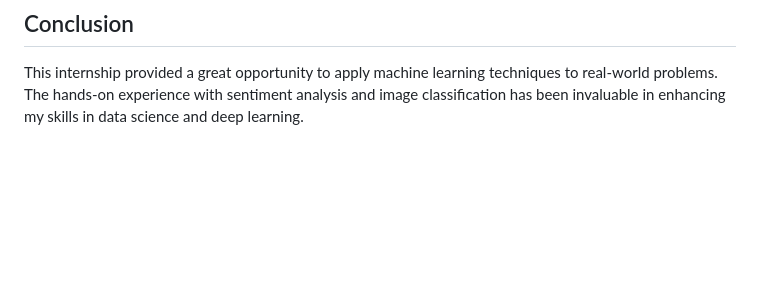
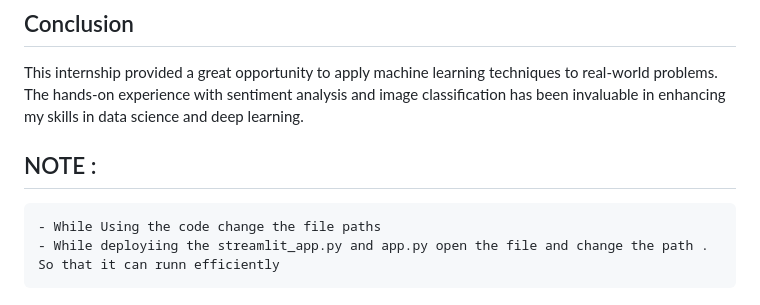
Before and after one commit to dpavansekhar/Coding-Raja-Technologies-Internship, a Markdown page: README.md, the part around the change. Drawn GitHub-style; blank space fills up the shorter version.

```diff
--- a/README.md
+++ b/README.md
@@ -179,3 +179,7 @@ I will provide the models I have used through an google drive link . You can dow
 ## Conclusion
 
 This internship provided a great opportunity to apply machine learning techniques to real-world problems. The hands-on experience with sentiment analysis and image classification has been invaluable in enhancing my skills in data science and deep learning.
+
+## NOTE :
+    - While Using the code change the file paths
+    - While deployiing the streamlit_app.py and app.py open the file and change the path . So that it can runn efficiently
```
